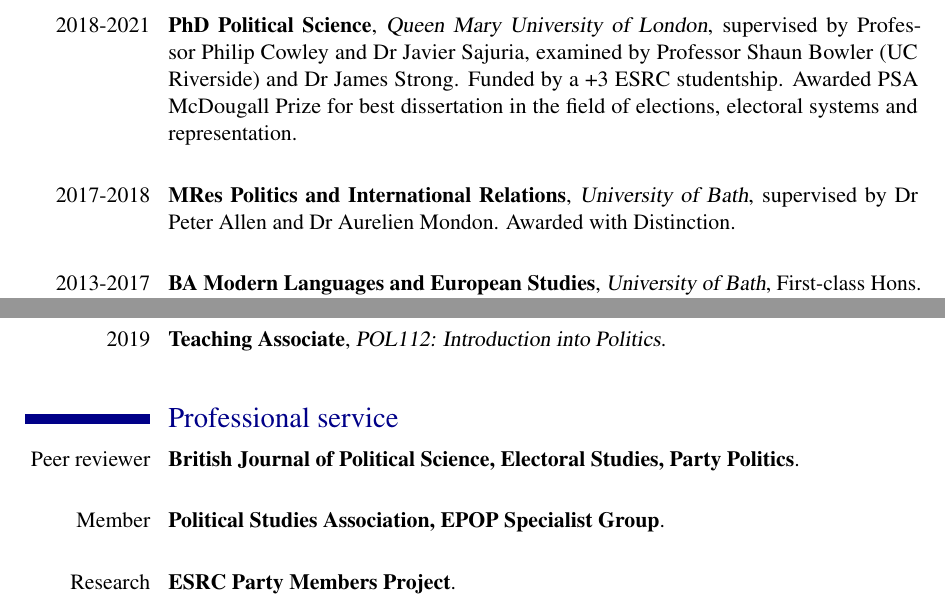
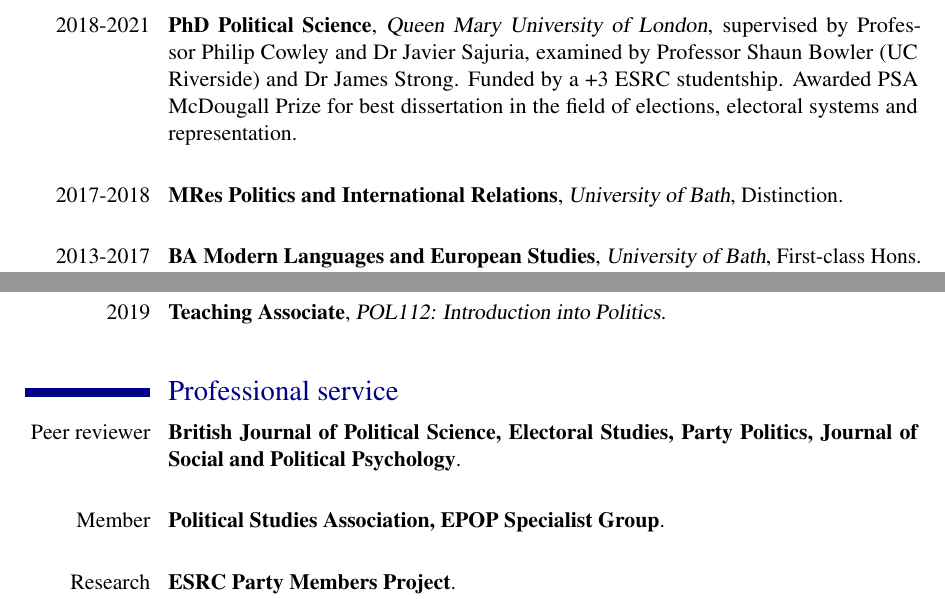
Before and after one commit to mbarnfield/cv, an R Markdown document (mgb_cv.Rmd): two parts of pages 1 and 2 of 2, joined at a grey line, cut so that both start at the same text. The pictures show the output file mgb_cv.pdf that the author committed with the source.

Commit message:
psa update

````diff
--- a/mgb_cv.Rmd
+++ b/mgb_cv.Rmd
@@ -39,7 +39,7 @@ library(tibble)
 tribble(
   ~ Degree, ~ Year, ~ Institution, ~ Mark,
   "PhD Political Science", "2018-2021", "Queen Mary University of London", "supervised by Professor Philip Cowley and Dr Javier Sajuria, examined by Professor Shaun Bowler (UC Riverside) and Dr James Strong. Funded by a +3 ESRC studentship. Awarded PSA McDougall Prize for best dissertation in the field of elections, electoral systems and representation",
-  "MRes Politics and International Relations", "2017-2018", "University of Bath", "supervised by Dr Peter Allen and Dr Aurelien Mondon. Awarded with Distinction",
+  "MRes Politics and International Relations", "2017-2018", "University of Bath", "Distinction",
   "BA Modern Languages and European Studies", "2013-2017", "University of Bath", "First-class Hons. Awarded Gordon Horner Prize for highest overall performance"
 ) %>%
   detailed_entries(Degree, Year, Institution, Mark)
@@ -120,7 +120,7 @@ tribble(
 ```{r}
 tribble(
   ~ Details, ~ Summary,
-  "Peer reviewer", "British Journal of Political Science, Electoral Studies, Party Politics",
+  "Peer reviewer", "British Journal of Political Science, Electoral Studies, Party Politics, Journal of Social and Political Psychology",
   "Member", "Political Studies Association, EPOP Specialist Group",
   "Research Assistant", "ESRC Party Members Project"
 ) %>%
````
Also changed, not shown: mgb_cv.pdf.
